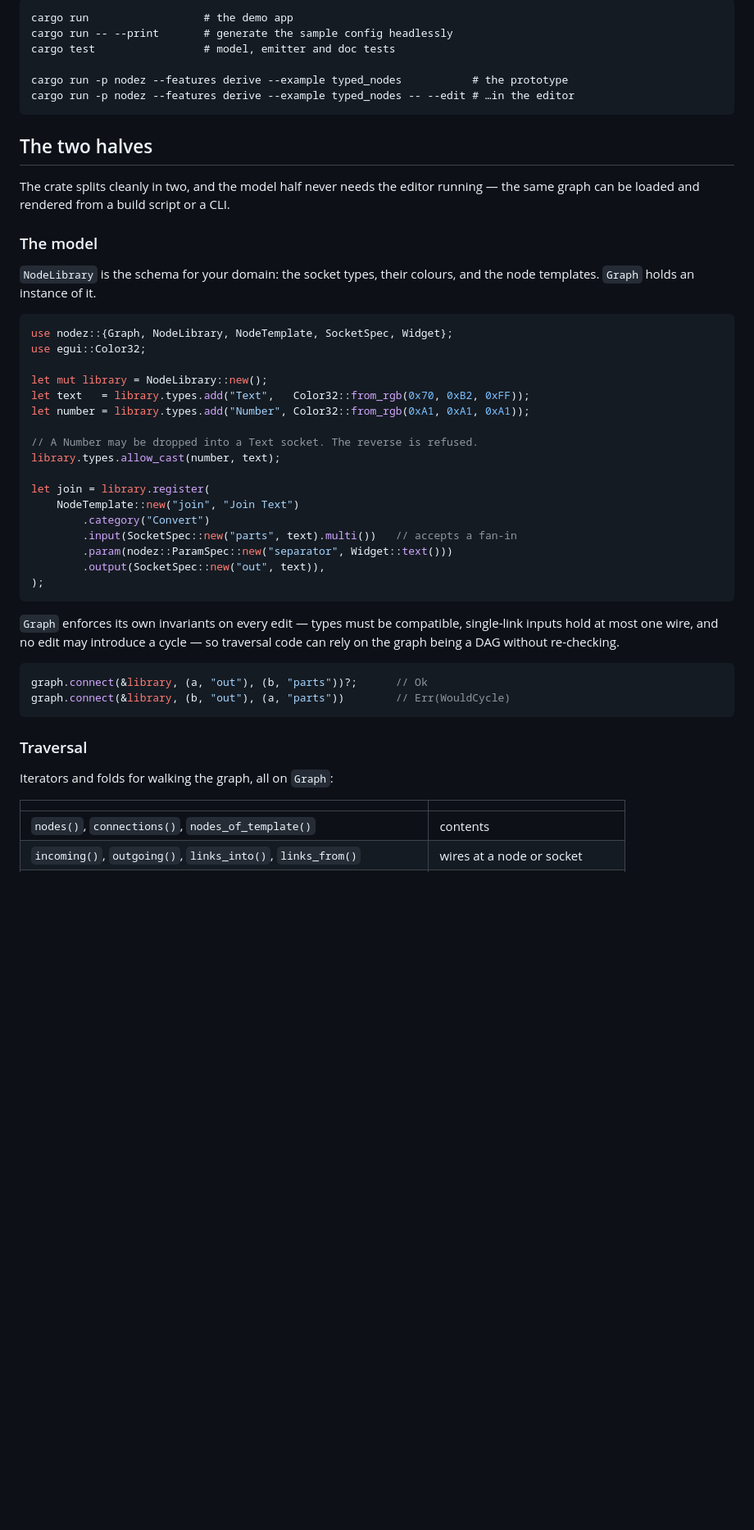
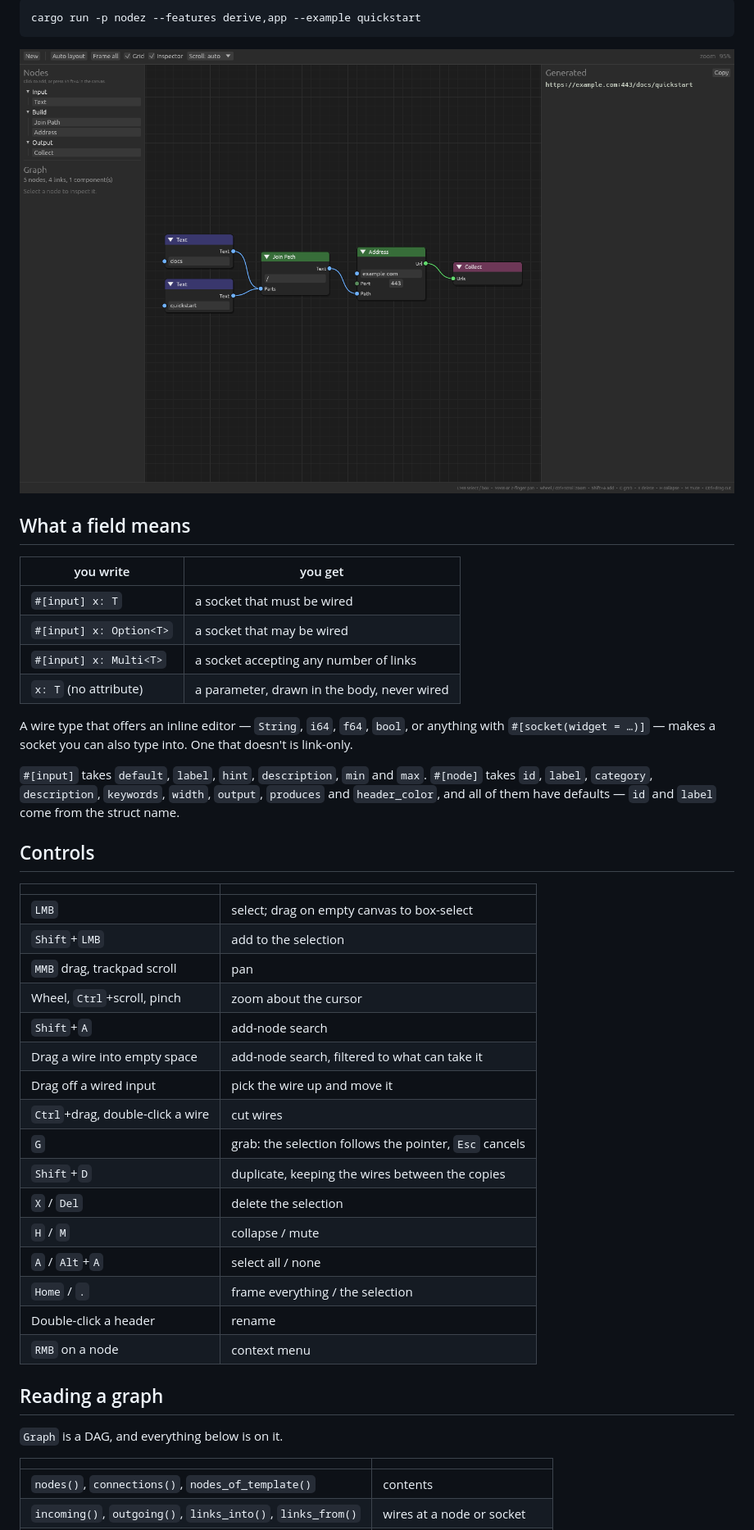
Before and after one commit to ahenshaw/nodez, a Markdown page: README.md, the part around one of its changes. Shown at 82% size. GitHub-like rendering; pictures changed too: docs/quickstart.png (added); blank space fills up the shorter version.

````diff
--- a/README.md
+++ b/README.md
@@ -20,56 +112,52 @@ domain needs — the bundled demo turns it into a container-stack config file.
 
 ```
-cargo run                  # the demo app
-cargo run -- --print       # generate the sample config headlessly
-cargo test                 # model, emitter and doc tests
-
-cargo run -p nodez --features derive --example typed_nodes           # the prototype
-cargo run -p nodez --features derive --example typed_nodes -- --edit # …in the editor
+cargo run -p nodez --features derive,app --example quickstart
 ```
 
-## The two halves
+![The quickstart: five nodes building a URL](docs/quickstart.png)
 
-The crate splits cleanly in two, and the model half never needs the editor
-running — the same graph can be loaded and rendered from a build script or a
-CLI.
+## What a field means
 
-### The model
+| you write | you get |
+|---|---|
+| `#[input] x: T` | a socket that must be wired |
+| `#[input] x: Option<T>` | a socket that may be wired |
+| `#[input] x: Multi<T>` | a socket accepting any number of links |
+| `x: T` (no attribute) | a parameter, drawn in the body, never wired |
 
-`NodeLibrary` is the schema for your domain: the socket types, their colours,
-and the node templates. `Graph` holds an instance of it.
+A wire type that offers an inline editor — `String`, `i64`, `f64`, `bool`, or
+anything with `#[socket(widget = …)]` — makes a socket you can also type into.
+One that doesn't is link-only.
 
-```rust
-use nodez::{Graph, NodeLibrary, NodeTemplate, SocketSpec, Widget};
-use egui::Color32;
+`#[input]` takes `default`, `label`, `hint`, `description`, `min` and `max`.
+`#[node]` takes `id`, `label`, `category`, `description`, `keywords`, `width`,
+`output`, `produces` and `header_color`, and all of them have defaults — `id`
+and `label` come from the struct name.
 
-let mut library = NodeLibrary::new();
-let text   = library.types.add("Text",   Color32::from_rgb(0x70, 0xB2, 0xFF));
-let number = library.types.add("Number", Color32::from_rgb(0xA1, 0xA1, 0xA1));
+## Controls
 
-// A Number may be dropped into a Text socket. The reverse is refused.
-library.types.allow_cast(number, text);
+| | |
+|---|---|
+| `LMB` | select; drag on empty canvas to box-select |
+| `Shift`+`LMB` | add to the selection |
+| `MMB` drag, trackpad scroll | pan |
+| Wheel, `Ctrl`+scroll, pinch | zoom about the cursor |
+| `Shift`+`A` | add-node search |
+| Drag a wire into empty space | add-node search, filtered to what can take it |
+| Drag off a wired input | pick the wire up and move it |
+| `Ctrl`+drag, double-click a wire | cut wires |
+| `G` | grab: the selection follows the pointer, `Esc` cancels |
+| `Shift`+`D` | duplicate, keeping the wires between the copies |
+| `X` / `Del` | delete the selection |
+| `H` / `M` | collapse / mute |
+| `A` / `Alt`+`A` | select all / none |
+| `Home` / `.` | frame everything / the selection |
+| Double-click a header | rename |
+| `RMB` on a node | context menu |
 
-let join = library.register(
-    NodeTemplate::new("join", "Join Text")
-        .category("Convert")
-        .input(SocketSpec::new("parts", text).multi())   // accepts a fan-in
-        .param(nodez::ParamSpec::new("separator", Widget::text()))
-        .output(SocketSpec::new("out", text)),
-);
-```
+## Reading a graph
 
-`Graph` enforces its own invariants on every edit — types must be compatible,
-single-link inputs hold at most one wire, and no edit may introduce a cycle — so
-traversal code can rely on the graph being a DAG without re-checking.
-
-```rust
-graph.connect(&library, (a, "out"), (b, "parts"))?;      // Ok
-graph.connect(&library, (b, "out"), (a, "parts"))        // Err(WouldCycle)
-```
-
-### Traversal
-
-Iterators and folds for walking the graph, all on `Graph`:
+`Graph` is a DAG, and everything below is on it.
 
 | | |
 |---|---|
````
Also changed, not shown: other parts of README.md (+138 -178 lines), 3 other files.
